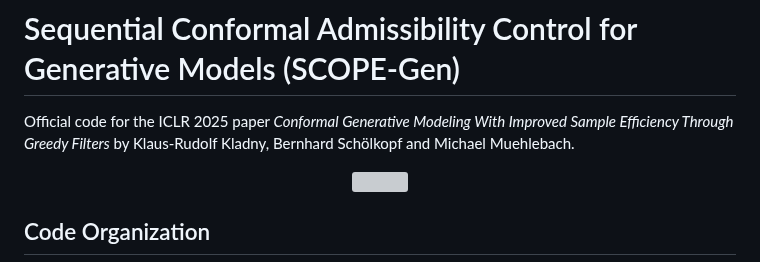
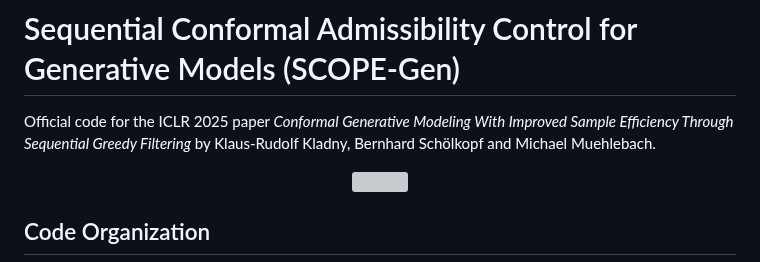
Before and after one commit to rudolfwilliam/SCOPE-Gen, a Markdown page: README.md, the part around the change. GitHub-like rendering; grey boxes are pictures that could not be loaded.

```diff
--- a/README.md
+++ b/README.md
@@ -1,6 +1,6 @@
 # Sequential Conformal Admissibility Control for Generative Models (SCOPE-Gen)
 
-Official code for the ICLR 2025 paper *Conformal Generative Modeling With Improved Sample Efficiency Through Greedy Filters* by Klaus-Rudolf Kladny, Bernhard Schölkopf and Michael Muehlebach.
+Official code for the ICLR 2025 paper *Conformal Generative Modeling With Improved Sample Efficiency Through Sequential Greedy Filtering* by Klaus-Rudolf Kladny, Bernhard Schölkopf and Michael Muehlebach.
 
 <p align="center">
 <img src="/assets/SCOPE_GEN.svg" width="700">
```
